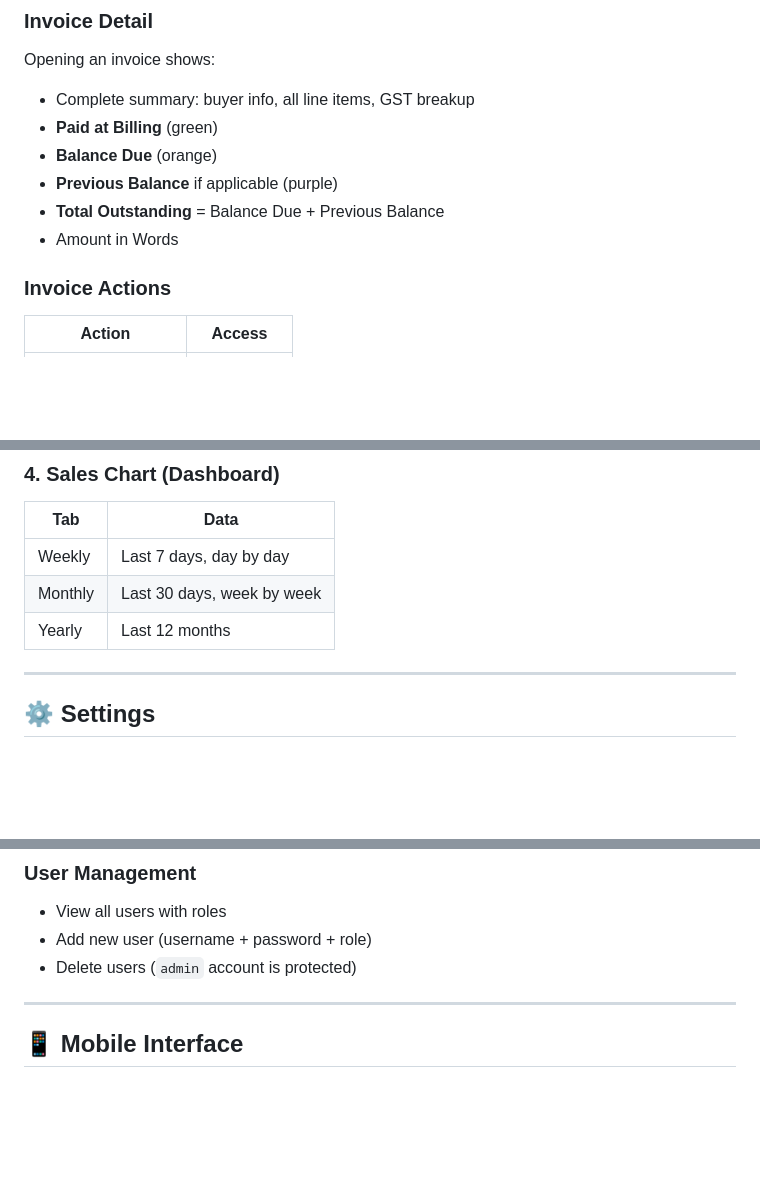
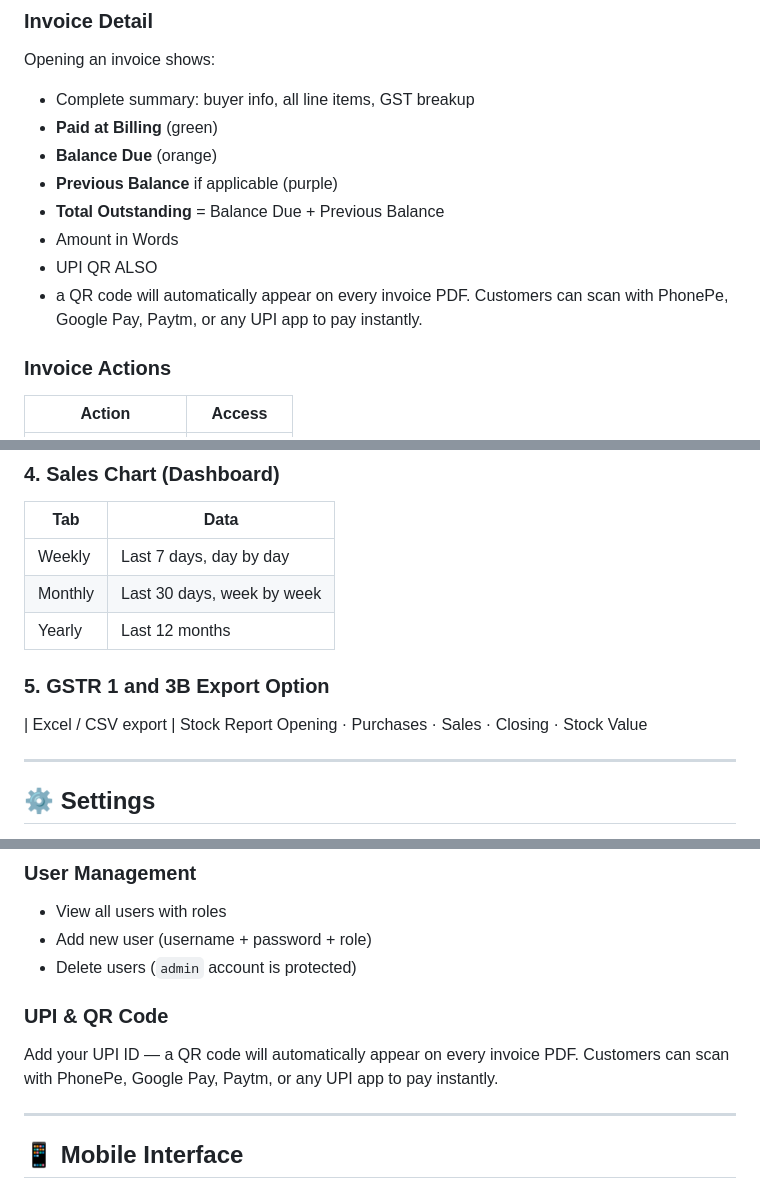
Before and after one commit to djkalirdp/billing, a Markdown page: README.md, 3 parts joined by grey strips. GitHub-like rendering; blank space fills up the shorter version.

```diff
--- a/README.md
+++ b/README.md
@@ -200,6 +200,8 @@ Opening an invoice shows:
 - **Previous Balance** if applicable (purple)
 - **Total Outstanding** = Balance Due + Previous Balance
 - Amount in Words
+- UPI QR ALSO
+- a QR code will automatically appear on every invoice PDF. Customers can scan with PhonePe, Google Pay, Paytm, or any UPI app to pay instantly.
 
 ### Invoice Actions
 | Action | Access |
@@ -347,6 +350,11 @@ Auto-generated when invoice is saved. Also available for reprint from invoice de
 | Monthly | Last 30 days, week by week |
 | Yearly | Last 12 months |
 
+### 5. GSTR 1 and 3B Export Option
+| Excel / CSV export
+| Stock Report
+Opening · Purchases · Sales · Closing · Stock Value
+
 ---
 
 ## ⚙️ Settings
@@ -375,6 +383,9 @@ Printed at the bottom of every invoice:
 - View all users with roles
 - Add new user (username + password + role)
 - Delete users (`admin` account is protected)
+
+### UPI & QR Code
+Add your UPI ID — a QR code will automatically appear on every invoice PDF. Customers can scan with PhonePe, Google Pay, Paytm, or any UPI app to pay instantly.
 
 ---
 
```
Also changed, not shown: other parts of README.md (+1 -0 lines).
